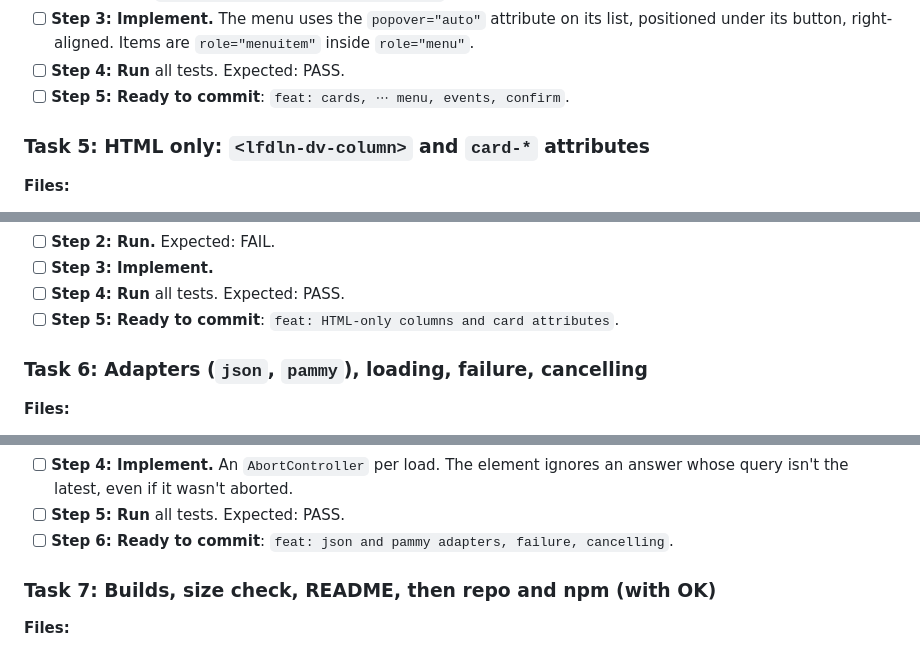
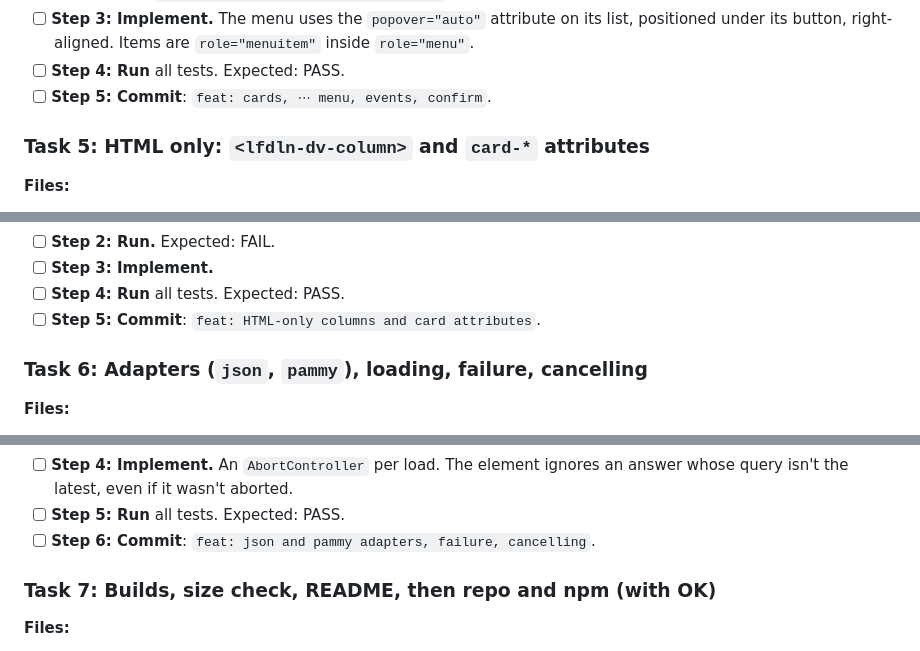
Before and after one commit to lesfleursdelanuitdev/data-viewer, a Markdown page: docs/plan.md, 3 parts joined by grey strips. Rendered like a GitHub page.

```diff
--- a/docs/plan.md
+++ b/docs/plan.md
@@ -132,7 +132,7 @@
 - [ ] **Step 2: Run** `npx playwright test e2e/menu.spec.ts`. Expected: FAIL.
 - [ ] **Step 3: Implement.** The menu uses the `popover="auto"` attribute on its list, positioned under its button, right-aligned. Items are `role="menuitem"` inside `role="menu"`.
 - [ ] **Step 4: Run** all tests. Expected: PASS.
-- [ ] **Step 5: Ready to commit**: `feat: cards, ⋯ menu, events, confirm`.
+- [ ] **Step 5: Commit**: `feat: cards, ⋯ menu, events, confirm`.
 
 ### Task 5: HTML only: `<lfdln-dv-column>` and `card-*` attributes
 
@@ -152,7 +152,7 @@
 - [ ] **Step 2: Run.** Expected: FAIL.
 - [ ] **Step 3: Implement.**
 - [ ] **Step 4: Run** all tests. Expected: PASS.
-- [ ] **Step 5: Ready to commit**: `feat: HTML-only columns and card attributes`.
+- [ ] **Step 5: Commit**: `feat: HTML-only columns and card attributes`.
 
 ### Task 6: Adapters (`json`, `pammy`), loading, failure, cancelling
 
@@ -176,7 +176,7 @@
 - [ ] **Step 3: Run.** Expected: FAIL.
 - [ ] **Step 4: Implement.** An `AbortController` per load. The element ignores an answer whose query isn't the latest, even if it wasn't aborted.
 - [ ] **Step 5: Run** all tests. Expected: PASS.
-- [ ] **Step 6: Ready to commit**: `feat: json and pammy adapters, failure, cancelling`.
+- [ ] **Step 6: Commit**: `feat: json and pammy adapters, failure, cancelling`.
 
 ### Task 7: Builds, size check, README, then repo and npm (with OK)
 
```
Also changed, not shown: other parts of docs/plan.md (+3 -3 lines).
